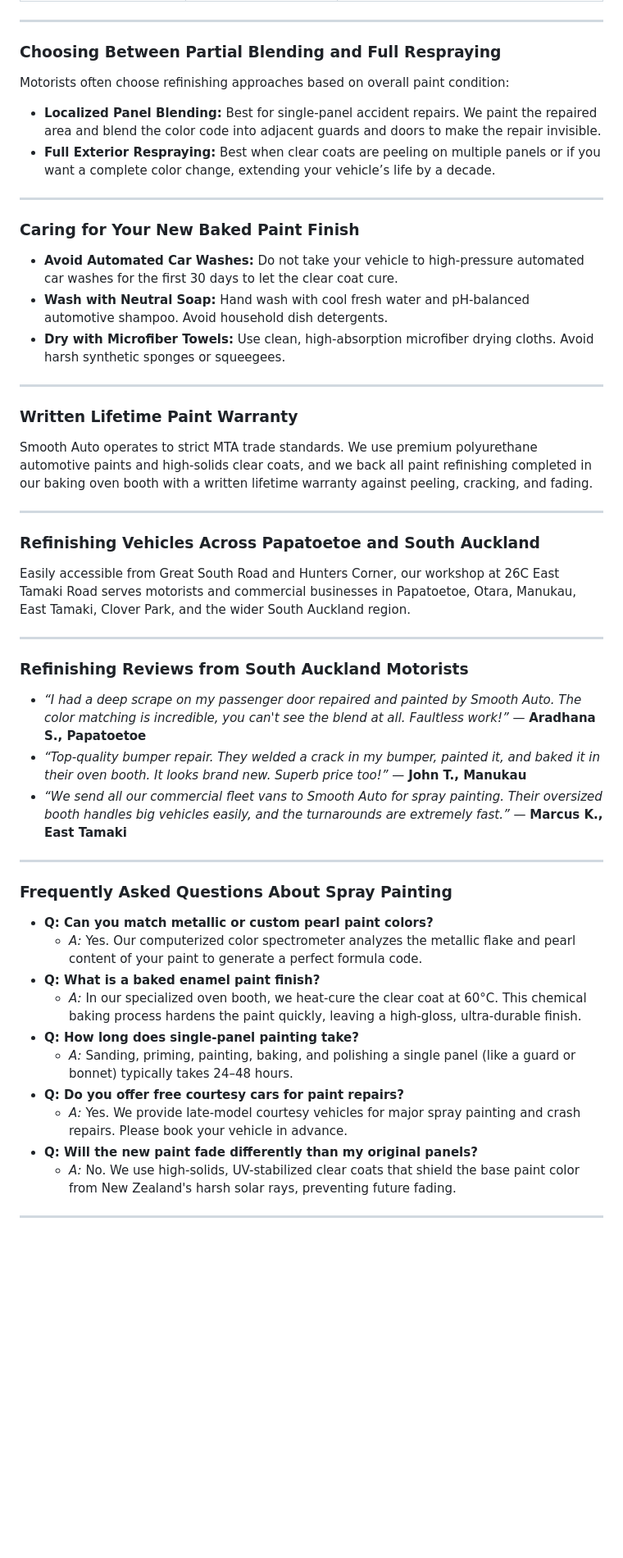
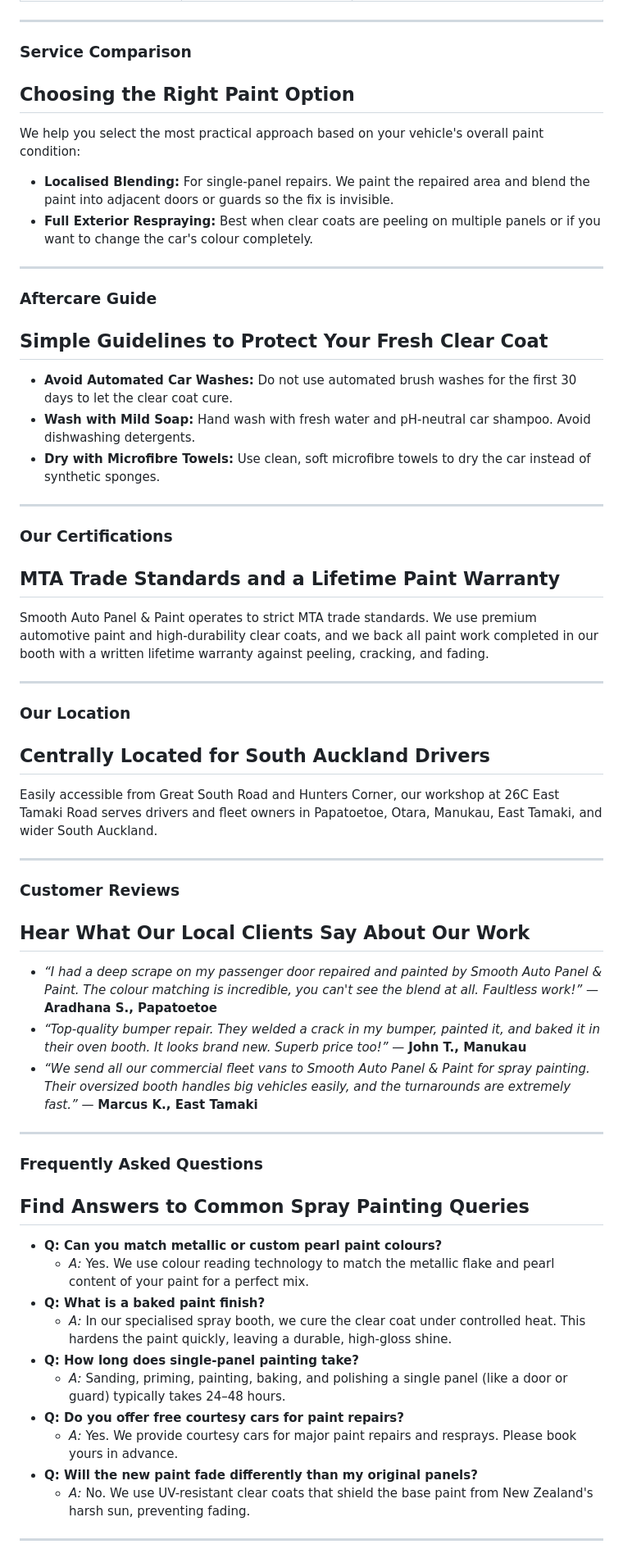
Before and after one commit to seodn/webcontent, a Markdown page: smooth-auto-panel-paint/spray-painting.md, the part around one of its changes. Shown at 82% size. Rendered like a GitHub page; blank space fills up the shorter version.

```diff
--- a/smooth-auto-panel-paint/spray-painting.md
+++ b/smooth-auto-panel-paint/spray-painting.md
@@ -88,48 +98,54 @@ Spray painting costs depend on the number of panels, metallic pigments, and prep
 
 ---
 
-### Choosing Between Partial Blending and Full Respraying
-Motorists often choose refinishing approaches based on overall paint condition:
-*   **Localized Panel Blending:** Best for single-panel accident repairs. We paint the repaired area and blend the color code into adjacent guards and doors to make the repair invisible.
-*   **Full Exterior Respraying:** Best when clear coats are peeling on multiple panels or if you want a complete color change, extending your vehicle’s life by a decade.
+### Service Comparison
+## Choosing the Right Paint Option
+We help you select the most practical approach based on your vehicle's overall paint condition:
+*   **Localised Blending:** For single-panel repairs. We paint the repaired area and blend the paint into adjacent doors or guards so the fix is invisible.
+*   **Full Exterior Respraying:** Best when clear coats are peeling on multiple panels or if you want to change the car's colour completely.
 
 ---
 
-### Caring for Your New Baked Paint Finish
-*   **Avoid Automated Car Washes:** Do not take your vehicle to high-pressure automated car washes for the first 30 days to let the clear coat cure.
-*   **Wash with Neutral Soap:** Hand wash with cool fresh water and pH-balanced automotive shampoo. Avoid household dish detergents.
-*   **Dry with Microfiber Towels:** Use clean, high-absorption microfiber drying cloths. Avoid harsh synthetic sponges or squeegees.
+### Aftercare Guide
+## Simple Guidelines to Protect Your Fresh Clear Coat
+*   **Avoid Automated Car Washes:** Do not use automated brush washes for the first 30 days to let the clear coat cure.
+*   **Wash with Mild Soap:** Hand wash with fresh water and pH-neutral car shampoo. Avoid dishwashing detergents.
+*   **Dry with Microfibre Towels:** Use clean, soft microfibre towels to dry the car instead of synthetic sponges.
 
 ---
 
-### Written Lifetime Paint Warranty
-Smooth Auto operates to strict MTA trade standards. We use premium polyurethane automotive paints and high-solids clear coats, and we back all paint refinishing completed in our baking oven booth with a written lifetime warranty against peeling, cracking, and fading.
+### Our Certifications
+## MTA Trade Standards and a Lifetime Paint Warranty
+Smooth Auto Panel & Paint operates to strict MTA trade standards. We use premium automotive paint and high-durability clear coats, and we back all paint work completed in our booth with a written lifetime warranty against peeling, cracking, and fading.
 
 ---
 
-### Refinishing Vehicles Across Papatoetoe and South Auckland
-Easily accessible from Great South Road and Hunters Corner, our workshop at 26C East Tamaki Road serves motorists and commercial businesses in Papatoetoe, Otara, Manukau, East Tamaki, Clover Park, and the wider South Auckland region.
+### Our Location
+## Centrally Located for South Auckland Drivers
+Easily accessible from Great South Road and Hunters Corner, our workshop at 26C East Tamaki Road serves drivers and fleet owners in Papatoetoe, Otara, Manukau, East Tamaki, and wider South Auckland.
 
 ---
 
-### Refinishing Reviews from South Auckland Motorists
-*   *“I had a deep scrape on my passenger door repaired and painted by Smooth Auto. The color matching is incredible, you can't see the blend at all. Faultless work!”* — **Aradhana S., Papatoetoe**
+### Customer Reviews
+## Hear What Our Local Clients Say About Our Work
+*   *“I had a deep scrape on my passenger door repaired and painted by Smooth Auto Panel & Paint. The colour matching is incredible, you can't see the blend at all. Faultless work!”* — **Aradhana S., Papatoetoe**
 *   *“Top-quality bumper repair. They welded a crack in my bumper, painted it, and baked it in their oven booth. It looks brand new. Superb price too!”* — **John T., Manukau**
-*   *“We send all our commercial fleet vans to Smooth Auto for spray painting. Their oversized booth handles big vehicles easily, and the turnarounds are extremely fast.”* — **Marcus K., East Tamaki**
+*   *“We send all our commercial fleet vans to Smooth Auto Panel & Paint for spray painting. Their oversized booth handles big vehicles easily, and the turnarounds are extremely fast.”* — **Marcus K., East Tamaki**
 
 ---
 
-### Frequently Asked Questions About Spray Painting
-*   **Q: Can you match metallic or custom pearl paint colors?**
-    *   *A:* Yes. Our computerized color spectrometer analyzes the metallic flake and pearl content of your paint to generate a perfect formula code.
-*   **Q: What is a baked enamel paint finish?**
-    *   *A:* In our specialized oven booth, we heat-cure the clear coat at 60°C. This chemical baking process hardens the paint quickly, leaving a high-gloss, ultra-durable finish.
+### Frequently Asked Questions
+## Find Answers to Common Spray Painting Queries
+*   **Q: Can you match metallic or custom pearl paint colours?**
+    *   *A:* Yes. We use colour reading technology to match the metallic flake and pearl content of your paint for a perfect mix.
+*   **Q: What is a baked paint finish?**
+    *   *A:* In our specialised spray booth, we cure the clear coat under controlled heat. This hardens the paint quickly, leaving a durable, high-gloss shine.
 *   **Q: How long does single-panel painting take?**
-    *   *A:* Sanding, priming, painting, baking, and polishing a single panel (like a guard or bonnet) typically takes 24–48 hours.
+    *   *A:* Sanding, priming, painting, baking, and polishing a single panel (like a door or guard) typically takes 24–48 hours.
 *   **Q: Do you offer free courtesy cars for paint repairs?**
-    *   *A:* Yes. We provide late-model courtesy vehicles for major spray painting and crash repairs. Please book your vehicle in advance.
+    *   *A:* Yes. We provide courtesy cars for major paint repairs and resprays. Please book yours in advance.
 *   **Q: Will the new paint fade differently than my original panels?**
-    *   *A:* No. We use high-solids, UV-stabilized clear coats that shield the base paint color from New Zealand's harsh solar rays, preventing future fading.
+    *   *A:* No. We use UV-resistant clear coats that shield the base paint from New Zealand's harsh sun, preventing fading.
 
 ---
 
```
Also changed, not shown: other parts of smooth-auto-panel-paint/spray-painting.md (+56 -45 lines).
